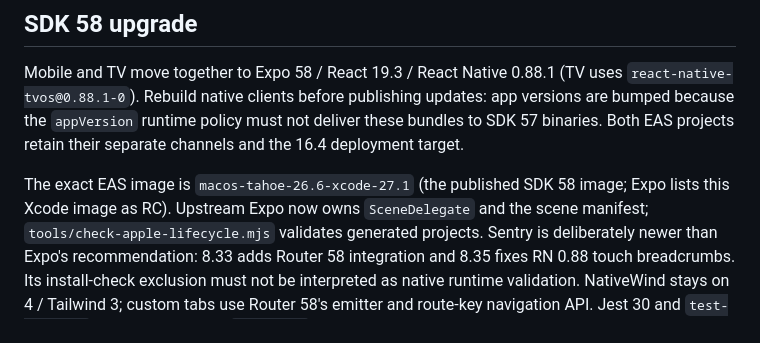
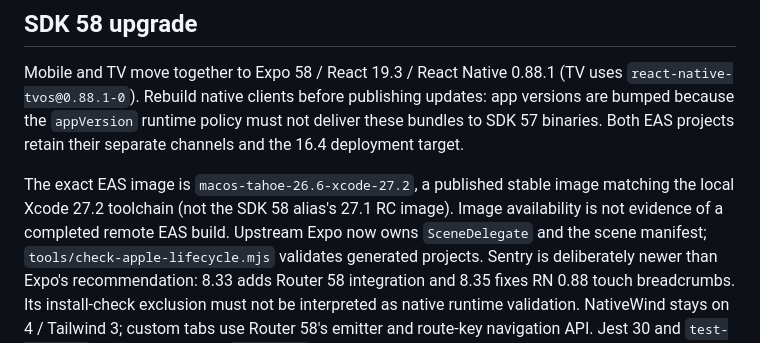
Before and after one commit to mattash/Tarkman-Client, a Markdown page: apps/mobile/README.md, the part around the change. Drawn GitHub-style.

Commit message:
Pin stable Xcode 27.2 and retain matched browser evidence

```diff
--- a/apps/mobile/README.md
+++ b/apps/mobile/README.md
@@ -14,8 +14,10 @@ updates: app versions are bumped because the `appVersion` runtime policy must
 not deliver these bundles to SDK 57 binaries. Both EAS projects retain their
 separate channels and the 16.4 deployment target.
 
-The exact EAS image is `macos-tahoe-26.6-xcode-27.1` (the published SDK 58 image;
-Expo lists this Xcode image as RC). Upstream Expo now owns `SceneDelegate` and
+The exact EAS image is `macos-tahoe-26.6-xcode-27.2`, a published stable image
+matching the local Xcode 27.2 toolchain (not the SDK 58 alias's 27.1 RC image).
+Image availability is not evidence of a completed remote EAS build.
+Upstream Expo now owns `SceneDelegate` and
 the scene manifest; `tools/check-apple-lifecycle.mjs` validates generated projects.
 Sentry is deliberately newer than Expo's recommendation: 8.33 adds Router 58
 integration and 8.35 fixes RN 0.88 touch breadcrumbs. Its install-check exclusion
```
Also changed, not shown: docs/evidence/sdk58/settings-after.png (added), docs/evidence/sdk58/settings-before.png (added), 4 other files.
